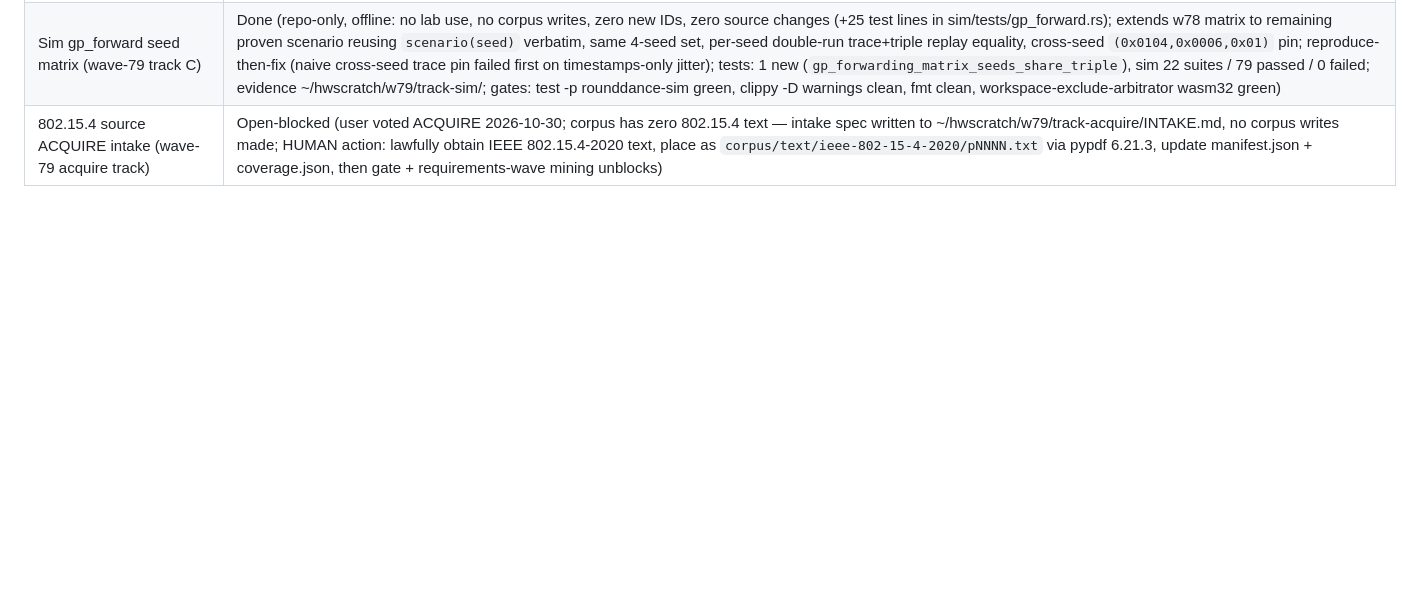
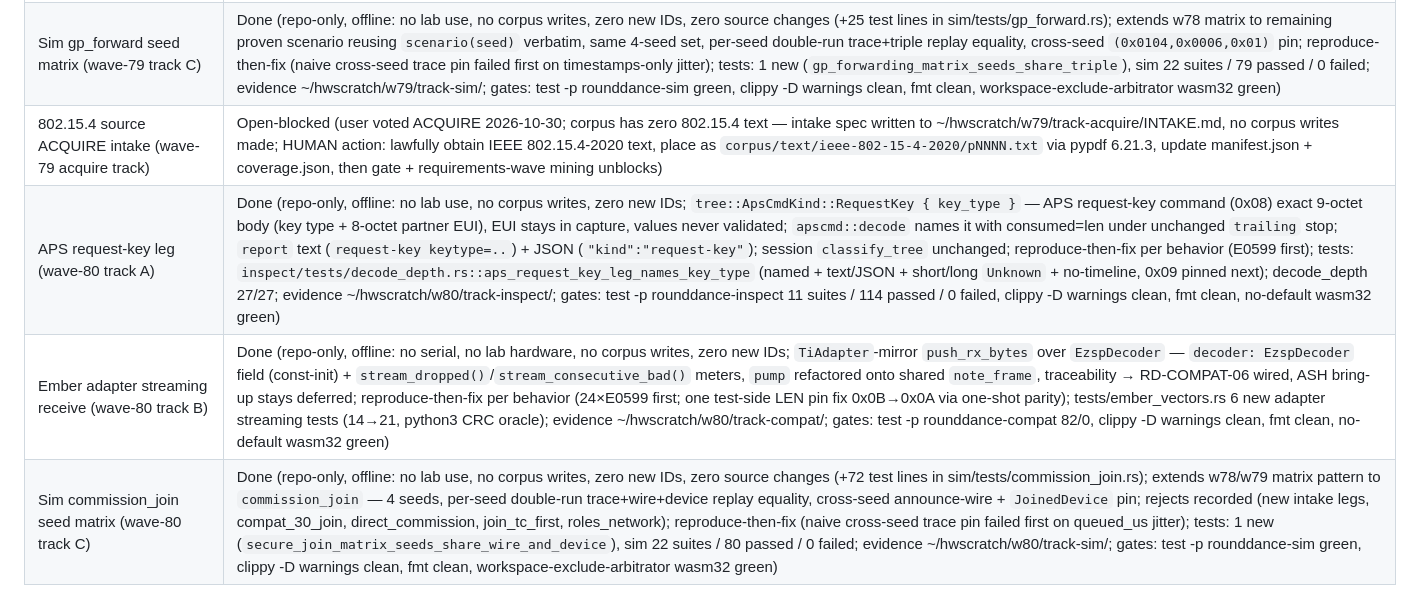
Before and after one commit to remenyo/rounddance, a Markdown page: PROGRESS.md, the part around the change. Drawn GitHub-style; blank space fills up the shorter version.

Commit message:
Wave-80 close: PROGRESS rows for tracks A/B/C
Co-Authored-By: muse-spark-1.3-contributor/high <noreply@rounddance.local>

```diff
--- a/PROGRESS.md
+++ b/PROGRESS.md
@@ -91,3 +91,6 @@
 | Ember streaming decoder (wave-79 track B) | Done (repo-only, offline: no serial, no lab hardware, no corpus writes, zero new IDs; `rounddance-compat::ember::EzspDecoder` streaming byte pump (`Sync`/`InFrame`/`Skip`, `BadLength`/`BadCrc`/`BadEscape`, saturating meters, overlong drops once, close-validates via one-shot `decode` parity; adapter wiring deferred under RD-COMPAT-06, ASH bring-up deferred as ambiguous); reproduce-then-fix per behavior (HEAD-API E0432 first); tests/ember_vectors.rs 7 new tests (14→21: byte pin via python3 CRC oracle, 5-chunking reassembly, noise resync, BadCrc re-arm, dangling-ESC, overflow-once, back-to-back); evidence ~/hwscratch/w79/track-compat/; gates: test -p rounddance-compat 76/0 + full workspace 126/938/0, clippy -D warnings clean, fmt clean, no-default wasm32 green) |
 | Sim gp_forward seed matrix (wave-79 track C) | Done (repo-only, offline: no lab use, no corpus writes, zero new IDs, zero source changes (+25 test lines in sim/tests/gp_forward.rs); extends w78 matrix to remaining proven scenario reusing `scenario(seed)` verbatim, same 4-seed set, per-seed double-run trace+triple replay equality, cross-seed `(0x0104,0x0006,0x01)` pin; reproduce-then-fix (naive cross-seed trace pin failed first on timestamps-only jitter); tests: 1 new (`gp_forwarding_matrix_seeds_share_triple`), sim 22 suites / 79 passed / 0 failed; evidence ~/hwscratch/w79/track-sim/; gates: test -p rounddance-sim green, clippy -D warnings clean, fmt clean, workspace-exclude-arbitrator wasm32 green) |
 | 802.15.4 source ACQUIRE intake (wave-79 acquire track) | Open-blocked (user voted ACQUIRE 2026-10-30; corpus has zero 802.15.4 text — intake spec written to ~/hwscratch/w79/track-acquire/INTAKE.md, no corpus writes made; HUMAN action: lawfully obtain IEEE 802.15.4-2020 text, place as `corpus/text/ieee-802-15-4-2020/pNNNN.txt` via pypdf 6.21.3, update manifest.json + coverage.json, then gate + requirements-wave mining unblocks) |
+| APS request-key leg (wave-80 track A) | Done (repo-only, offline: no lab use, no corpus writes, zero new IDs; `tree::ApsCmdKind::RequestKey { key_type }` — APS request-key command (0x08) exact 9-octet body (key type + 8-octet partner EUI), EUI stays in capture, values never validated; `apscmd::decode` names it with consumed=len under unchanged `trailing` stop; `report` text (`request-key keytype=..`) + JSON (`"kind":"request-key"`); session `classify_tree` unchanged; reproduce-then-fix per behavior (E0599 first); tests: `inspect/tests/decode_depth.rs::aps_request_key_leg_names_key_type` (named + text/JSON + short/long `Unknown` + no-timeline, 0x09 pinned next); decode_depth 27/27; evidence ~/hwscratch/w80/track-inspect/; gates: test -p rounddance-inspect 11 suites / 114 passed / 0 failed, clippy -D warnings clean, fmt clean, no-default wasm32 green) |
+| Ember adapter streaming receive (wave-80 track B) | Done (repo-only, offline: no serial, no lab hardware, no corpus writes, zero new IDs; `TiAdapter`-mirror `push_rx_bytes` over `EzspDecoder` — `decoder: EzspDecoder` field (const-init) + `stream_dropped()`/`stream_consecutive_bad()` meters, `pump` refactored onto shared `note_frame`, traceability → RD-COMPAT-06 wired, ASH bring-up stays deferred; reproduce-then-fix per behavior (24×E0599 first; one test-side LEN pin fix 0x0B→0x0A via one-shot parity); tests/ember_vectors.rs 6 new adapter streaming tests (14→21, python3 CRC oracle); evidence ~/hwscratch/w80/track-compat/; gates: test -p rounddance-compat 82/0, clippy -D warnings clean, fmt clean, no-default wasm32 green) |
+| Sim commission_join seed matrix (wave-80 track C) | Done (repo-only, offline: no lab use, no corpus writes, zero new IDs, zero source changes (+72 test lines in sim/tests/commission_join.rs); extends w78/w79 matrix pattern to `commission_join` — 4 seeds, per-seed double-run trace+wire+device replay equality, cross-seed announce-wire + `JoinedDevice` pin; rejects recorded (new intake legs, compat_30_join, direct_commission, join_tc_first, roles_network); reproduce-then-fix (naive cross-seed trace pin failed first on queued_us jitter); tests: 1 new (`secure_join_matrix_seeds_share_wire_and_device`), sim 22 suites / 80 passed / 0 failed; evidence ~/hwscratch/w80/track-sim/; gates: test -p rounddance-sim green, clippy -D warnings clean, fmt clean, workspace-exclude-arbitrator wasm32 green) |
```
